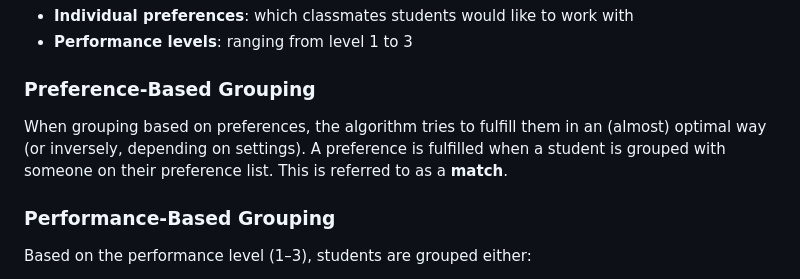
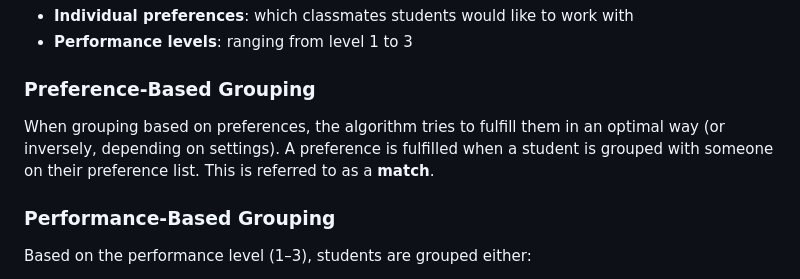
Before and after one commit to SeppiBrocki/susgruppen, a Markdown page: README.md, the part around the change. GitHub-like rendering.

```diff
--- a/README.md
+++ b/README.md
@@ -11,7 +11,7 @@ The grouping is performed based on:
 
 ### Preference-Based Grouping
 
-When grouping based on preferences, the algorithm tries to fulfill them in an (almost) optimal way (or inversely, depending on settings). A preference is fulfilled when a student is grouped with someone on their preference list. This is referred to as a **match**.
+When grouping based on preferences, the algorithm tries to fulfill them in an optimal way (or inversely, depending on settings). A preference is fulfilled when a student is grouped with someone on their preference list. This is referred to as a **match**.
 
 ### Performance-Based Grouping
 
```
